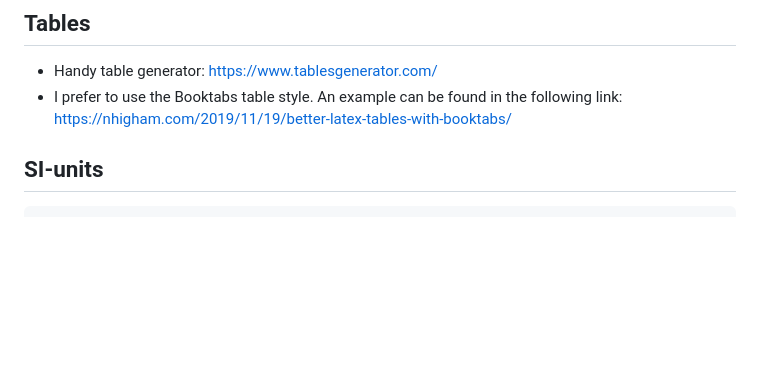
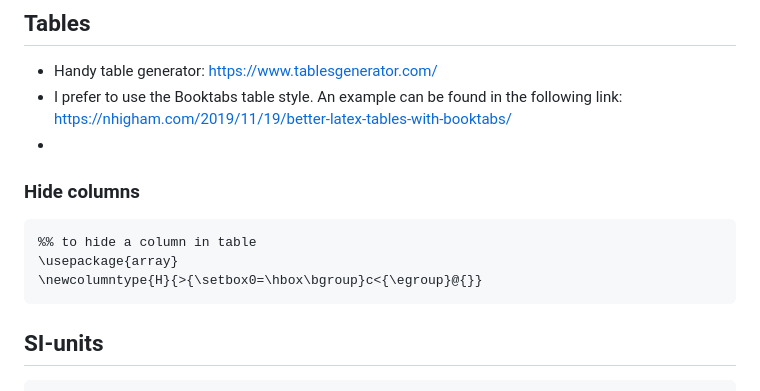
Before and after one commit to DRAMCO/writing-scientific-papers-in-latex-tips-and-tricks, a Markdown page: README.md, the part around the change. Drawn GitHub-style; blank space fills up the shorter version.

````diff
--- a/README.md
+++ b/README.md
@@ -79,6 +79,13 @@ Always be aware there is a difference in citation style and bibliography style.
 ## Tables
 - Handy table generator: https://www.tablesgenerator.com/
 - I prefer to use the Booktabs table style. An example can be found in the following link: https://nhigham.com/2019/11/19/better-latex-tables-with-booktabs/
+-
+### Hide columns
+```latex
+%% to hide a column in table
+\usepackage{array}
+\newcolumntype{H}{>{\setbox0=\hbox\bgroup}c<{\egroup}@{}}
+```
 
 ## SI-units
 
````
